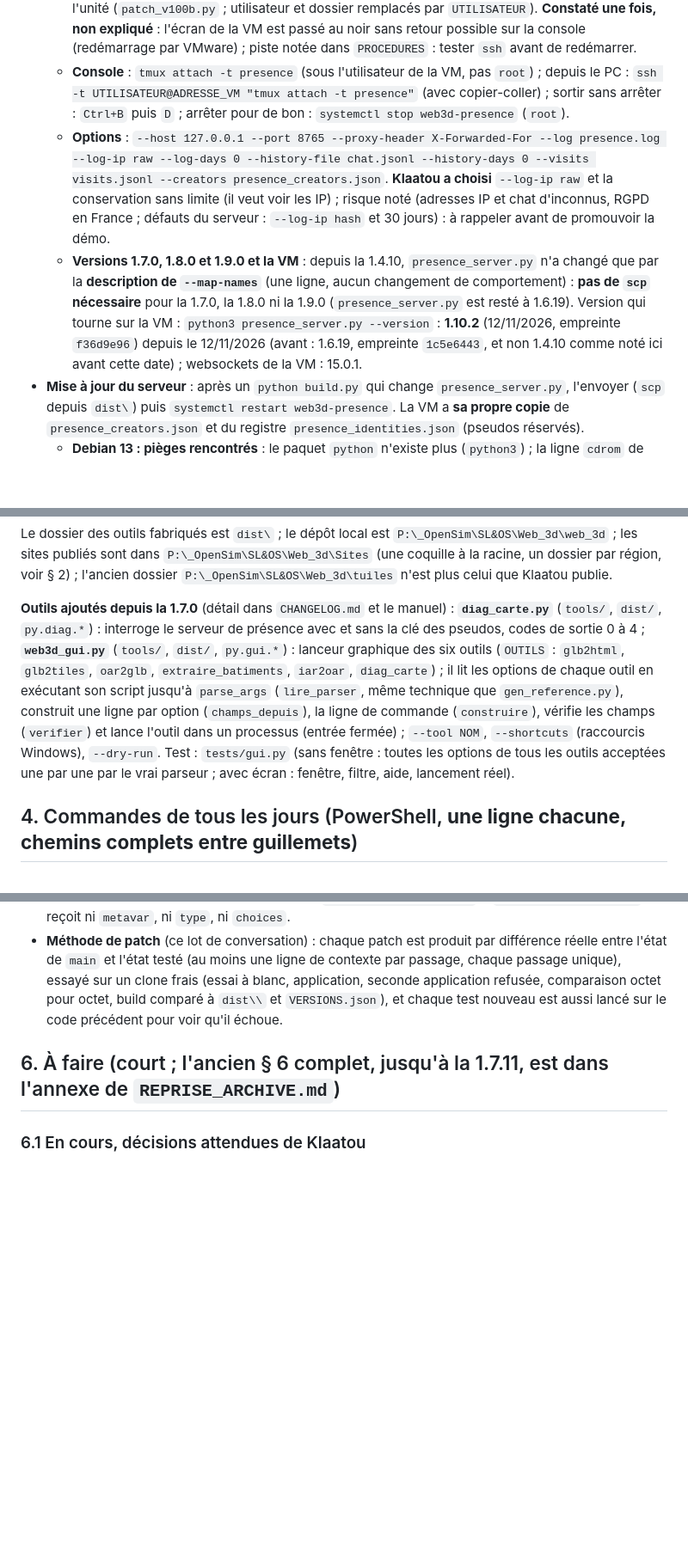
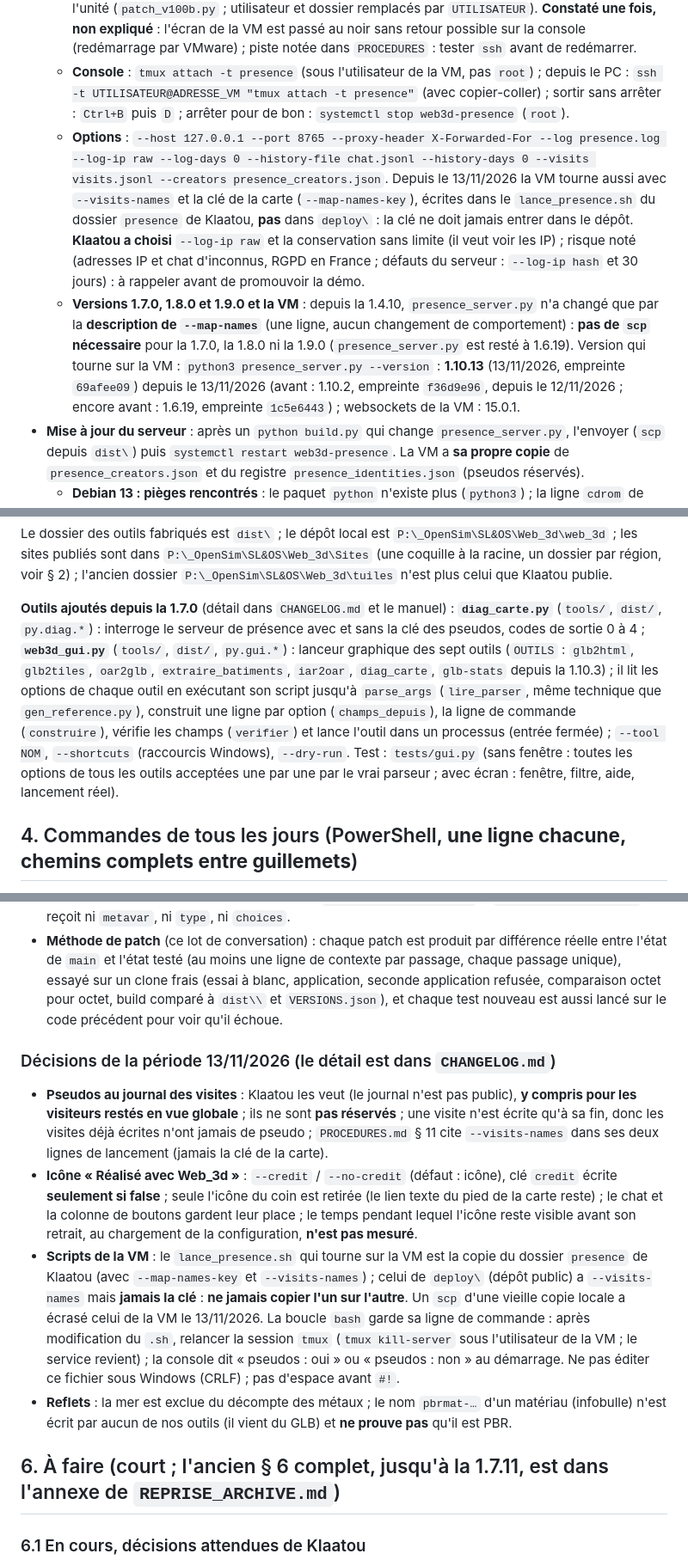
Before and after one commit to Klaatou/Web_3d, a Markdown page: REPRISE.md, 3 parts joined by grey strips. Shown at 86% size. GitHub-like rendering; blank space fills up the shorter version.

```diff
--- a/REPRISE.md
+++ b/REPRISE.md
@@ -69,8 +76,8 @@ Une région OpenSim (sauvegarde `.oar`) devient une **page web 3D** où l'on se
   - **Démarrage** : l'unité systemd `web3d-presence.service` (`Type=forking`, `Restart=always`, `RestartSec=5`) lance une session **`tmux` nommée `presence`** qui exécute `lance_presence.sh`, une boucle qui relance `presence_server.py` 5 s après un arrêt. Raison : la **console de modération** du serveur (commandes tapées) a besoin d'un clavier, que `systemctl` seul ne donne pas.
   - **Essais de durabilité faits par Klaatou le 29/10/2026** : `reboot` (la session `presence` et la publication Funnel reviennent seules) et `tmux kill-server` (le service revient vite) : **OK**. Documenté dans `PROCEDURES` § 11 (FR et EN), avec le texte exact de `lance_presence.sh` et de l'unité (`patch_v100b.py` ; utilisateur et dossier remplacés par `UTILISATEUR`). **Constaté une fois, non expliqué** : l'écran de la VM est passé au noir sans retour possible sur la console (redémarrage par VMware) ; piste notée dans `PROCEDURES` : tester `ssh` avant de redémarrer.
   - **Console** : `tmux attach -t presence` (sous l'utilisateur de la VM, pas `root`) ; depuis le PC : `ssh -t UTILISATEUR@ADRESSE_VM "tmux attach -t presence"` (avec copier-coller) ; sortir sans arrêter : `Ctrl+B` puis `D` ; arrêter pour de bon : `systemctl stop web3d-presence` (`root`).
-  - **Options** : `--host 127.0.0.1 --port 8765 --proxy-header X-Forwarded-For --log presence.log --log-ip raw --log-days 0 --history-file chat.jsonl --history-days 0 --visits visits.jsonl --creators presence_creators.json`. **Klaatou a choisi** `--log-ip raw` et la conservation sans limite (il veut voir les IP) ; risque noté (adresses IP et chat d'inconnus, RGPD en France ; défauts du serveur : `--log-ip hash` et 30 jours) : à rappeler avant de promouvoir la démo.
-  - **Versions 1.7.0, 1.8.0 et 1.9.0 et la VM** : depuis la 1.4.10, `presence_server.py` n'a changé que par la **description de `--map-names`** (une ligne, aucun changement de comportement) : **pas de `scp` nécessaire** pour la 1.7.0, la 1.8.0 ni la 1.9.0 (`presence_server.py` est resté à 1.6.19). Version qui tourne sur la VM : `python3 presence_server.py --version` : **1.10.2** (12/11/2026, empreinte `f36d9e96`) depuis le 12/11/2026 (avant : 1.6.19, empreinte `1c5e6443`, et non 1.4.10 comme noté ici avant cette date) ; websockets de la VM : 15.0.1.
+  - **Options** : `--host 127.0.0.1 --port 8765 --proxy-header X-Forwarded-For --log presence.log --log-ip raw --log-days 0 --history-file chat.jsonl --history-days 0 --visits visits.jsonl --creators presence_creators.json`. Depuis le 13/11/2026 la VM tourne aussi avec `--visits-names` et la clé de la carte (`--map-names-key`), écrites dans le `lance_presence.sh` du dossier `presence` de Klaatou, **pas** dans `deploy\` : la clé ne doit jamais entrer dans le dépôt. **Klaatou a choisi** `--log-ip raw` et la conservation sans limite (il veut voir les IP) ; risque noté (adresses IP et chat d'inconnus, RGPD en France ; défauts du serveur : `--log-ip hash` et 30 jours) : à rappeler avant de promouvoir la démo.
+  - **Versions 1.7.0, 1.8.0 et 1.9.0 et la VM** : depuis la 1.4.10, `presence_server.py` n'a changé que par la **description de `--map-names`** (une ligne, aucun changement de comportement) : **pas de `scp` nécessaire** pour la 1.7.0, la 1.8.0 ni la 1.9.0 (`presence_server.py` est resté à 1.6.19). Version qui tourne sur la VM : `python3 presence_server.py --version` : **1.10.13** (13/11/2026, empreinte `69afee09`) depuis le 13/11/2026 (avant : 1.10.2, empreinte `f36d9e96`, depuis le 12/11/2026 ; encore avant : 1.6.19, empreinte `1c5e6443`) ; websockets de la VM : 15.0.1.
 - **Mise à jour du serveur** : après un `python build.py` qui change `presence_server.py`, l'envoyer (`scp` depuis `dist\`) puis `systemctl restart web3d-presence`. La VM a **sa propre copie** de `presence_creators.json` et du registre `presence_identities.json` (pseudos réservés).
   - **Debian 13 : pièges rencontrés** : le paquet `python` n'existe plus (`python3`) ; la ligne `cdrom` de `/etc/apt/sources.list` fait échouer `apt-get update` (la retirer avec `sed`) et **bloque** `apt-get update && apt-get install` (ne pas chaîner) ; `su` sans le tiret ne met pas `/usr/sbin` dans le chemin (`usermod` introuvable) : utiliser `su -` ; `sudo` n'est pas installé par défaut ; un fichier de service **collé** dans la console a été mal recopié (fichier envoyé par `scp` : fiable).
 - **Pas de nom de domaine** pour l'instant (§ 6).
@@ -104,7 +111,7 @@ Une région OpenSim (sauvegarde `.oar`) devient une **page web 3D** où l'on se
 Le dossier des outils fabriqués est `dist\` ; le dépôt local est `P:\_OpenSim\SL&OS\Web_3d\web_3d` ; les sites publiés sont dans `P:\_OpenSim\SL&OS\Web_3d\Sites` (une coquille à la racine, un dossier par région, voir § 2) ; l'ancien dossier `P:\_OpenSim\SL&OS\Web_3d\tuiles` n'est plus celui que Klaatou publie.
 
 
-**Outils ajoutés depuis la 1.7.0** (détail dans `CHANGELOG.md` et le manuel) : **`diag_carte.py`** (`tools/`, `dist/`, `py.diag.*`) : interroge le serveur de présence avec et sans la clé des pseudos, codes de sortie 0 à 4 ; **`web3d_gui.py`** (`tools/`, `dist/`, `py.gui.*`) : lanceur graphique des six outils (`OUTILS` : `glb2html`, `glb2tiles`, `oar2glb`, `extraire_batiments`, `iar2oar`, `diag_carte`) ; il lit les options de chaque outil en exécutant son script jusqu'à `parse_args` (`lire_parser`, même technique que `gen_reference.py`), construit une ligne par option (`champs_depuis`), la ligne de commande (`construire`), vérifie les champs (`verifier`) et lance l'outil dans un processus (entrée fermée) ; `--tool NOM`, `--shortcuts` (raccourcis Windows), `--dry-run`. Test : `tests/gui.py` (sans fenêtre : toutes les options de tous les outils acceptées une par une par le vrai parseur ; avec écran : fenêtre, filtre, aide, lancement réel).
+**Outils ajoutés depuis la 1.7.0** (détail dans `CHANGELOG.md` et le manuel) : **`diag_carte.py`** (`tools/`, `dist/`, `py.diag.*`) : interroge le serveur de présence avec et sans la clé des pseudos, codes de sortie 0 à 4 ; **`web3d_gui.py`** (`tools/`, `dist/`, `py.gui.*`) : lanceur graphique des sept outils (`OUTILS` : `glb2html`, `glb2tiles`, `oar2glb`, `extraire_batiments`, `iar2oar`, `diag_carte`, `glb-stats` depuis la 1.10.3) ; il lit les options de chaque outil en exécutant son script jusqu'à `parse_args` (`lire_parser`, même technique que `gen_reference.py`), construit une ligne par option (`champs_depuis`), la ligne de commande (`construire`), vérifie les champs (`verifier`) et lance l'outil dans un processus (entrée fermée) ; `--tool NOM`, `--shortcuts` (raccourcis Windows), `--dry-run`. Test : `tests/gui.py` (sans fenêtre : toutes les options de tous les outils acceptées une par une par le vrai parseur ; avec écran : fenêtre, filtre, aide, lancement réel).
 
 
 ## 4. Commandes de tous les jours (PowerShell, **une ligne chacune, chemins complets entre guillemets**)
@@ -271,6 +278,13 @@ Le dossier des outils fabriqués est `dist\` ; le dépôt local est `P:\_OpenSim
 - **Python** : le projet doit s'ouvrir de 3.10 à 3.14 (`tests/python_recent.py`) ; `BooleanOptionalAction` ne reçoit ni `metavar`, ni `type`, ni `choices`.
 - **Méthode de patch** (ce lot de conversation) : chaque patch est produit par différence réelle entre l'état de `main` et l'état testé (au moins une ligne de contexte par passage, chaque passage unique), essayé sur un clone frais (essai à blanc, application, seconde application refusée, comparaison octet pour octet, build comparé à `dist\\` et `VERSIONS.json`), et chaque test nouveau est aussi lancé sur le code précédent pour voir qu'il échoue.
 
+### Décisions de la période 13/11/2026 (le détail est dans `CHANGELOG.md`)
+
+- **Pseudos au journal des visites** : Klaatou les veut (le journal n'est pas public), **y compris pour les visiteurs restés en vue globale** ; ils ne sont **pas réservés** ; une visite n'est écrite qu'à sa fin, donc les visites déjà écrites n'ont jamais de pseudo ; `PROCEDURES.md` § 11 cite `--visits-names` dans ses deux lignes de lancement (jamais la clé de la carte).
+- **Icône « Réalisé avec Web_3d »** : `--credit` / `--no-credit` (défaut : icône), clé `credit` écrite **seulement si false** ; seule l'icône du coin est retirée (le lien texte du pied de la carte reste) ; le chat et la colonne de boutons gardent leur place ; le temps pendant lequel l'icône reste visible avant son retrait, au chargement de la configuration, **n'est pas mesuré**.
+- **Scripts de la VM** : le `lance_presence.sh` qui tourne sur la VM est la copie du dossier `presence` de Klaatou (avec `--map-names-key` et `--visits-names`) ; celui de `deploy\` (dépôt public) a `--visits-names` mais **jamais la clé** : **ne jamais copier l'un sur l'autre**. Un `scp` d'une vieille copie locale a écrasé celui de la VM le 13/11/2026. La boucle `bash` garde sa ligne de commande : après modification du `.sh`, relancer la session `tmux` (`tmux kill-server` sous l'utilisateur de la VM ; le service revient) ; la console dit « pseudos : oui » ou « pseudos : non » au démarrage. Ne pas éditer ce fichier sous Windows (CRLF) ; pas d'espace avant `#!`.
+- **Reflets** : la mer est exclue du décompte des métaux ; le nom `pbrmat-…` d'un matériau (infobulle) n'est écrit par aucun de nos outils (il vient du GLB) et **ne prouve pas** qu'il est PBR.
+
 ## 6. À faire (court ; l'ancien § 6 complet, jusqu'à la 1.7.11, est dans l'annexe de `REPRISE_ARCHIVE.md`)
 
 ### 6.1 En cours, décisions attendues de Klaatou
```
Also changed, not shown: other parts of REPRISE.md (+22 -8 lines).
